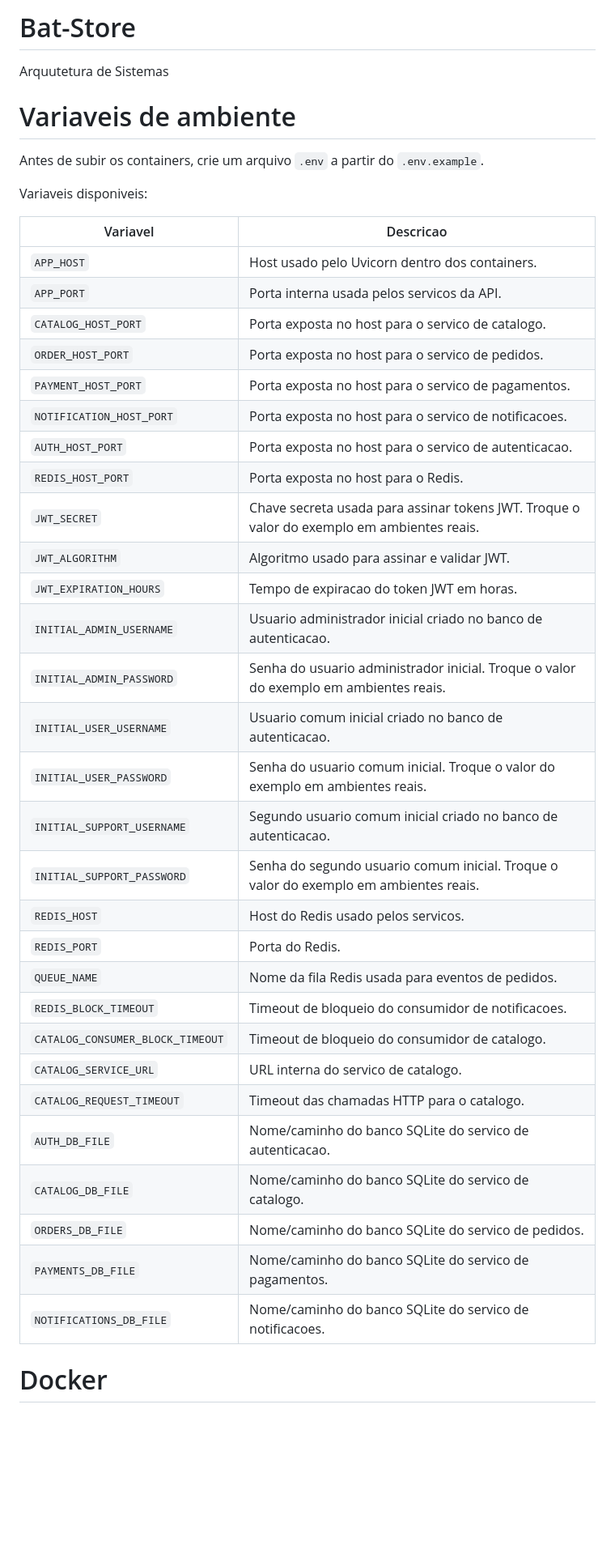
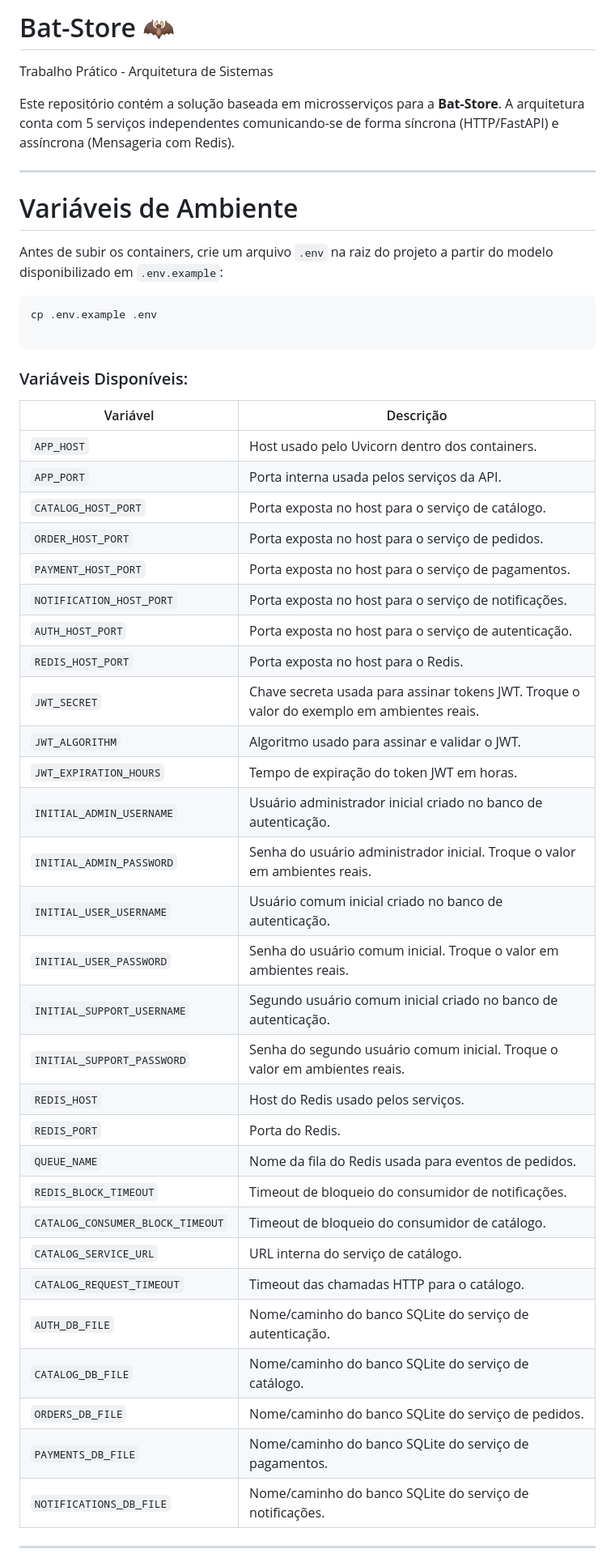
Before and after one commit to Williansilva2207/Bat-Store, a Markdown page: README.md, the part around one of its changes. Shown at 81% size. Drawn GitHub-style; blank space fills up the shorter version.

Commit message:
Revise README for clarity and completeness
Updated README with improved structure and additional details about environment variables and Docker usage.

````diff
--- a/README.md
+++ b/README.md
@@ -1,43 +1,51 @@
-# Bat-Store
-Arquutetura de Sistemas
+# Bat-Store 🦇
+Trabalho Prático - Arquitetura de Sistemas
 
-# Variaveis de ambiente
+Este repositório contém a solução baseada em microsserviços para a **Bat-Store**. A arquitetura conta com 5 serviços independentes comunicando-se de forma síncrona (HTTP/FastAPI) e assíncrona (Mensageria com Redis).
 
-Antes de subir os containers, crie um arquivo `.env` a partir do `.env.example`.
+---
 
-Variaveis disponiveis:
+# Variáveis de Ambiente
 
-| Variavel | Descricao |
+Antes de subir os containers, crie um arquivo `.env` na raiz do projeto a partir do modelo disponibilizado em `.env.example`:
+```bash
+cp .env.example .env
+
+```
+
+### Variáveis Disponíveis:
+
+| Variável | Descrição |
 | --- | --- |
 | `APP_HOST` | Host usado pelo Uvicorn dentro dos containers. |
-| `APP_PORT` | Porta interna usada pelos servicos da API. |
-| `CATALOG_HOST_PORT` | Porta exposta no host para o servico de catalogo. |
-| `ORDER_HOST_PORT` | Porta exposta no host para o servico de pedidos. |
-| `PAYMENT_HOST_PORT` | Porta exposta no host para o servico de pagamentos. |
-| `NOTIFICATION_HOST_PORT` | Porta exposta no host para o servico de notificacoes. |
-| `AUTH_HOST_PORT` | Porta exposta no host para o servico de autenticacao. |
+| `APP_PORT` | Porta interna usada pelos serviços da API. |
+| `CATALOG_HOST_PORT` | Porta exposta no host para o serviço de catálogo. |
+| `ORDER_HOST_PORT` | Porta exposta no host para o serviço de pedidos. |
+| `PAYMENT_HOST_PORT` | Porta exposta no host para o serviço de pagamentos. |
+| `NOTIFICATION_HOST_PORT` | Porta exposta no host para o serviço de notificações. |
+| `AUTH_HOST_PORT` | Porta exposta no host para o serviço de autenticação. |
 | `REDIS_HOST_PORT` | Porta exposta no host para o Redis. |
 | `JWT_SECRET` | Chave secreta usada para assinar tokens JWT. Troque o valor do exemplo em ambientes reais. |
-| `JWT_ALGORITHM` | Algoritmo usado para assinar e validar JWT. |
-| `JWT_EXPIRATION_HOURS` | Tempo de expiracao do token JWT em horas. |
-| `INITIAL_ADMIN_USERNAME` | Usuario administrador inicial criado no banco de autenticacao. |
-| `INITIAL_ADMIN_PASSWORD` | Senha do usuario administrador inicial. Troque o valor do exemplo em ambientes reais. |
-| `INITIAL_USER_USERNAME` | Usuario comum inicial criado no banco de autenticacao. |
-| `INITIAL_USER_PASSWORD` | Senha do usuario comum inicial. Troque o valor do exemplo em ambientes reais. |
-| `INITIAL_SUPPORT_USERNAME` | Segundo usuario comum inicial criado no banco de autenticacao. |
-| `INITIAL_SUPPORT_PASSWORD` | Senha do segundo usuario comum inicial. Troque o valor do exemplo em ambientes reais. |
-| `REDIS_HOST` | Host do Redis usado pelos servicos. |
+| `JWT_ALGORITHM` | Algoritmo usado para assinar e validar o JWT. |
+| `JWT_EXPIRATION_HOURS` | Tempo de expiração do token JWT em horas. |
+| `INITIAL_ADMIN_USERNAME` | Usuário administrador inicial criado no banco de autenticação. |
+| `INITIAL_ADMIN_PASSWORD` | Senha do usuário administrador inicial. Troque o valor em ambientes reais. |
+| `INITIAL_USER_USERNAME` | Usuário comum inicial criado no banco de autenticação. |
+| `INITIAL_USER_PASSWORD` | Senha do usuário comum inicial. Troque o valor em ambientes reais. |
+| `INITIAL_SUPPORT_USERNAME` | Segundo usuário comum inicial criado no banco de autenticação. |
+| `INITIAL_SUPPORT_PASSWORD` | Senha do segundo usuário comum inicial. Troque o valor em ambientes reais. |
+| `REDIS_HOST` | Host do Redis usado pelos serviços. |
 | `REDIS_PORT` | Porta do Redis. |
-| `QUEUE_NAME` | Nome da fila Redis usada para eventos de pedidos. |
-| `REDIS_BLOCK_TIMEOUT` | Timeout de bloqueio do consumidor de notificacoes. |
-| `CATALOG_CONSUMER_BLOCK_TIMEOUT` | Timeout de bloqueio do consumidor de catalogo. |
-| `CATALOG_SERVICE_URL` | URL interna do servico de catalogo. |
-| `CATALOG_REQUEST_TIMEOUT` | Timeout das chamadas HTTP para o catalogo. |
-| `AUTH_DB_FILE` | Nome/caminho do banco SQLite do servico de autenticacao. |
-| `CATALOG_DB_FILE` | Nome/caminho do banco SQLite do servico de catalogo. |
-| `ORDERS_DB_FILE` | Nome/caminho do banco SQLite do servico de pedidos. |
-| `PAYMENTS_DB_FILE` | Nome/caminho do banco SQLite do servico de pagamentos. |
-| `NOTIFICATIONS_DB_FILE` | Nome/caminho do banco SQLite do servico de notificacoes. |
+| `QUEUE_NAME` | Nome da fila do Redis usada para eventos de pedidos. |
+| `REDIS_BLOCK_TIMEOUT` | Timeout de bloqueio do consumidor de notificações. |
+| `CATALOG_CONSUMER_BLOCK_TIMEOUT` | Timeout de bloqueio do consumidor de catálogo. |
+| `CATALOG_SERVICE_URL` | URL interna do serviço de catálogo. |
+| `CATALOG_REQUEST_TIMEOUT` | Timeout das chamadas HTTP para o catálogo. |
+| `AUTH_DB_FILE` | Nome/caminho do banco SQLite do serviço de autenticação. |
+| `CATALOG_DB_FILE` | Nome/caminho do banco SQLite do serviço de catálogo. |
+| `ORDERS_DB_FILE` | Nome/caminho do banco SQLite do serviço de pedidos. |
+| `PAYMENTS_DB_FILE` | Nome/caminho do banco SQLite do serviço de pagamentos. |
+| `NOTIFICATIONS_DB_FILE` | Nome/caminho do banco SQLite do serviço de notificações. |
 
-# Docker
+---
 
````
Also changed, not shown: other parts of README.md (+60 -26 lines).
